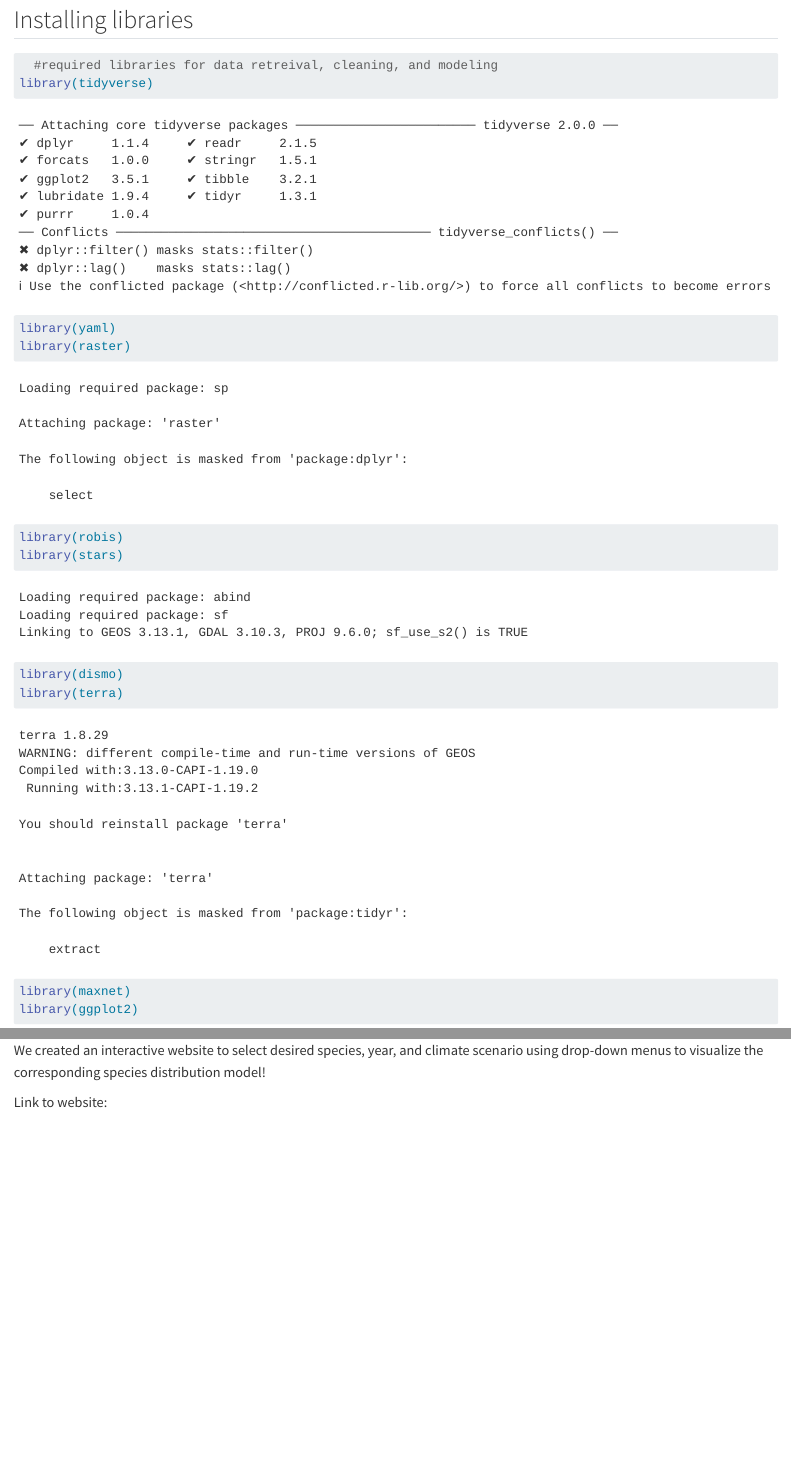
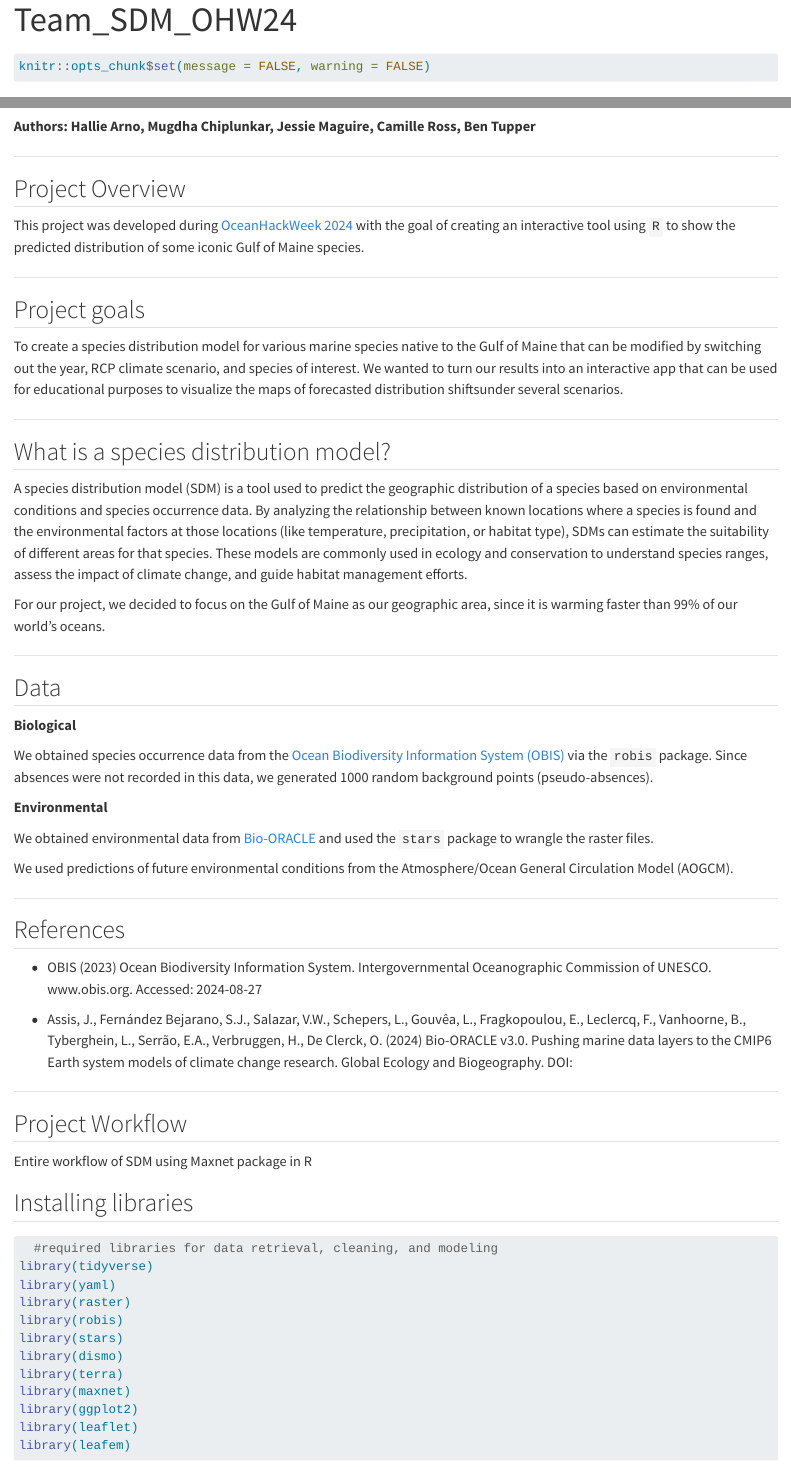
Before and after one commit to oceanhackweek/ohw24_proj_sdm_us, a Quarto document (Final_SDM_project_workflow.qmd): the page in a window 1100 px wide, from 210 px down before the commit and from 20 px down after it, and a second part further down, joined at a grey line. Rendered offline with R 4.5, knitr and Pandoc in place of Quarto, with nearby package versions; some code elsewhere in the file could not run offline; long lines of code are wrapped.

Commit message:
final quarto project to present

````diff
--- a/Final_SDM_project_workflow.qmd
+++ b/Final_SDM_project_workflow.qmd
@@ -4,14 +4,67 @@ format: html
 editor: visual
 ---
 
+```{r message = FALSE, warning = FALSE}
+knitr::opts_chunk$set(message = FALSE, warning = FALSE)
+
+```
+
 # Maine Icons: A Species Distribution Model and Educational Tool to Highlight Gulf of Maine Creatures
+
+**Authors: Hallie Arno, Mugdha Chiplunkar, Jessie Maguire, Camille Ross, Ben Tupper**
+
+------------------------------------------------------------------------
+
+## Project Overview
+
+This project was developed during [OceanHackWeek 2024](https://oceanhackweek.org/ohw24/) with the goal of creating an interactive tool using `R` to show the predicted distribution of some iconic Gulf of Maine species.
+
+------------------------------------------------------------------------
+
+## Project goals
+
+To create a species distribution model for various marine species native to the Gulf of Maine that can be modified by switching out the year, RCP climate scenario, and species of interest. We wanted to turn our results into an interactive app that can be used for educational purposes to visualize the maps of forecasted distribution shiftsunder several scenarios.
+
+------------------------------------------------------------------------
+
+## What is a species distribution model?
+
+A species distribution model (SDM) is a tool used to predict the geographic distribution of a species based on environmental conditions and species occurrence data. By analyzing the relationship between known locations where a species is found and the environmental factors at those locations (like temperature, precipitation, or habitat type), SDMs can estimate the suitability of different areas for that species. These models are commonly used in ecology and conservation to understand species ranges, assess the impact of climate change, and guide habitat management efforts.
+
+For our project, we decided to focus on the Gulf of Maine as our geographic area, since it is warming faster than 99% of our world's oceans.
+
+------------------------------------------------------------------------
+
+## Data
+
+**Biological**
+
+We obtained species occurrence data from the [Ocean Biodiversity Information System (OBIS)](https://obis.org/) via the `robis` package. Since absences were not recorded in this data, we generated 1000 random background points (pseudo-absences).
+
+**Environmental**
+
+We obtained environmental data from [Bio-ORACLE](https://www.bio-oracle.org/) and used the `stars` package to wrangle the raster files.
+
+We used predictions of future environmental conditions from the Atmosphere/Ocean General Circulation Model (AOGCM).
+
+------------------------------------------------------------------------
+
+## References
+
+-   OBIS (2023) Ocean Biodiversity Information System. Intergovernmental Oceanographic Commission of UNESCO. www.obis.org. Accessed: 2024-08-27
+
+-   Assis, J., Fernández Bejarano, S.J., Salazar, V.W., Schepers, L., Gouvêa, L., Fragkopoulou, E., Leclercq, F., Vanhoorne, B., Tyberghein, L., Serrão, E.A., Verbruggen, H., De Clerck, O. (2024) Bio-ORACLE v3.0. Pushing marine data layers to the CMIP6 Earth system models of climate change research. Global Ecology and Biogeography. DOI:
+
+------------------------------------------------------------------------
+
+## Project Workflow
 
 Entire workflow of SDM using Maxnet package in R
 
 ## Installing libraries
 
 ```{r}
-  #required libraries for data retreival, cleaning, and modeling
+  #required libraries for data retrieval, cleaning, and modeling
 library(tidyverse)
 library(yaml)
 library(raster)
@@ -21,5 +74,7 @@ library(dismo)
 library(terra)
 library(maxnet)
 library(ggplot2)
+library(leaflet)
+library(leafem)
 ```
 
@@ -233,5 +285,3 @@ m
 ## Interactive R Shiny website
 
 We created an interactive website to select desired species, year, and climate scenario using drop-down menus to visualize the corresponding species distribution model!
-
-Link to website:
````
Also changed, not shown: Final_SDM_project_workflow.html (deleted), sdmVisualization/Final_SDM_project_workflow.html (added), Final_SDM_project_workflow.qmd (7 more changed lines).
